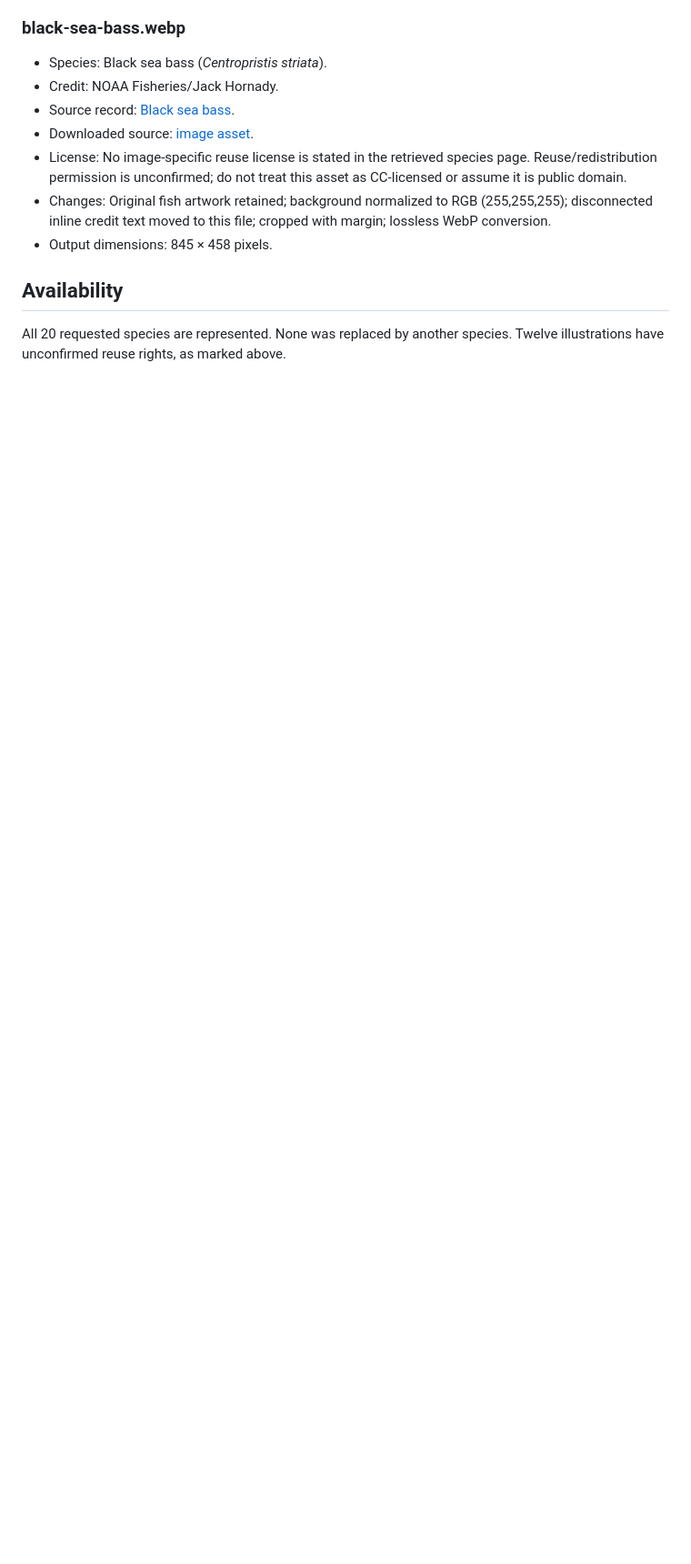
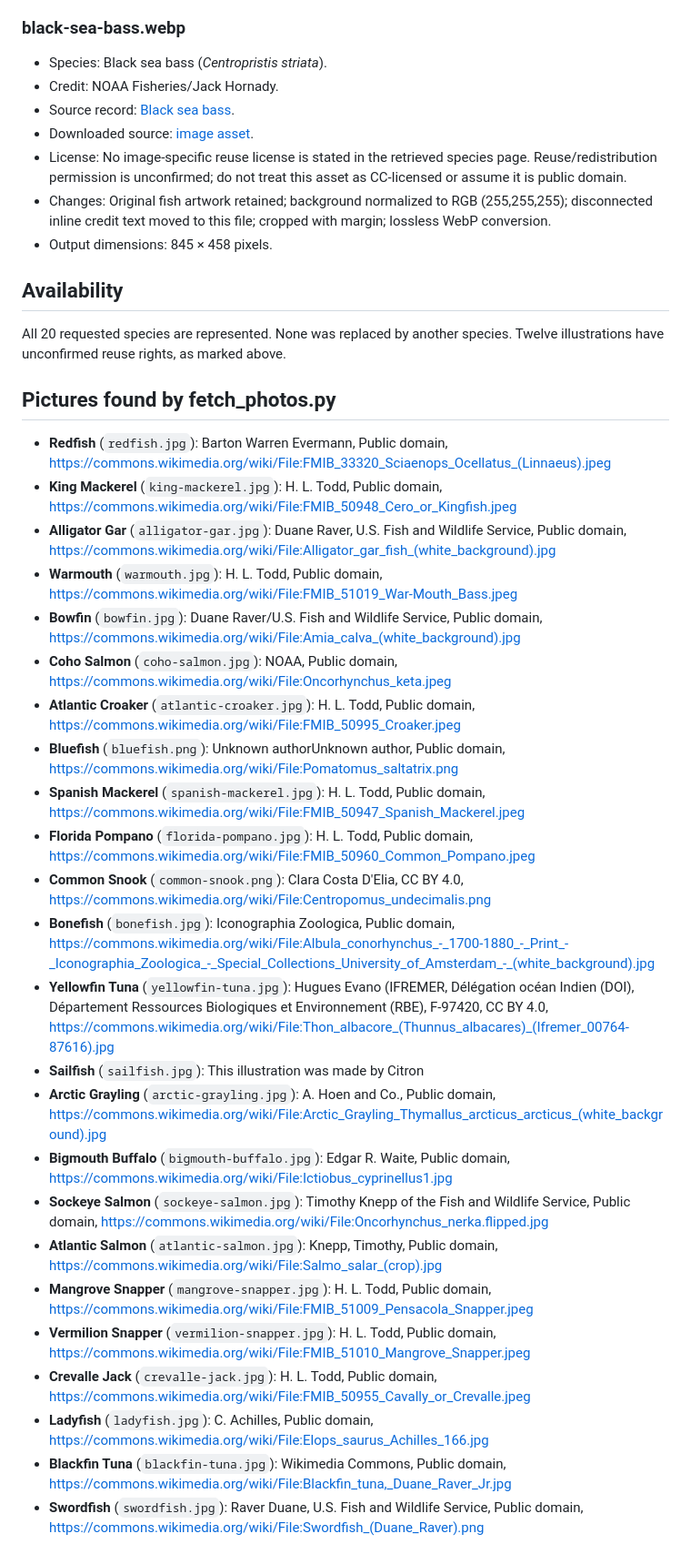
Before and after one commit to Deveshwar123/HowdyHackathon, a Markdown page: TideCast/fish-photos/CREDITS.md, the part around the change. Shown at 91% size. Rendered like a GitHub page; blank space fills up the shorter version.

Commit message:
Keep the fetch script's photo credits alongside the uploaded ones
Co-Authored-By: Claude Opus 5.5 <noreply@anthropic.com>
Claude-Session: https://claude.ai/code/session_01Adx9ptTyezDg4nYTDkQDWK

```diff
--- a/TideCast/fish-photos/CREDITS.md
+++ b/TideCast/fish-photos/CREDITS.md
@@ -232,3 +232,30 @@ The set mixes identification art, historical line art, and one specimen photogra
 ## Availability
 
 All 20 requested species are represented. None was replaced by another species. Twelve illustrations have unconfirmed reuse rights, as marked above.
+
+## Pictures found by fetch_photos.py
+
+- **Redfish** (`redfish.jpg`): Barton Warren Evermann, Public domain, https://commons.wikimedia.org/wiki/File:FMIB_33320_Sciaenops_Ocellatus_(Linnaeus).jpeg
+- **King Mackerel** (`king-mackerel.jpg`): H. L. Todd, Public domain, https://commons.wikimedia.org/wiki/File:FMIB_50948_Cero_or_Kingfish.jpeg
+- **Alligator Gar** (`alligator-gar.jpg`): Duane Raver, U.S. Fish and Wildlife Service, Public domain, https://commons.wikimedia.org/wiki/File:Alligator_gar_fish_(white_background).jpg
+- **Warmouth** (`warmouth.jpg`): H. L. Todd, Public domain, https://commons.wikimedia.org/wiki/File:FMIB_51019_War-Mouth_Bass.jpeg
+- **Bowfin** (`bowfin.jpg`): Duane Raver/U.S. Fish and Wildlife Service, Public domain, https://commons.wikimedia.org/wiki/File:Amia_calva_(white_background).jpg
+- **Coho Salmon** (`coho-salmon.jpg`): NOAA, Public domain, https://commons.wikimedia.org/wiki/File:Oncorhynchus_keta.jpeg
+- **Atlantic Croaker** (`atlantic-croaker.jpg`): H. L. Todd, Public domain, https://commons.wikimedia.org/wiki/File:FMIB_50995_Croaker.jpeg
+- **Bluefish** (`bluefish.png`): Unknown authorUnknown author, Public domain, https://commons.wikimedia.org/wiki/File:Pomatomus_saltatrix.png
+- **Spanish Mackerel** (`spanish-mackerel.jpg`): H. L. Todd, Public domain, https://commons.wikimedia.org/wiki/File:FMIB_50947_Spanish_Mackerel.jpeg
+- **Florida Pompano** (`florida-pompano.jpg`): H. L. Todd, Public domain, https://commons.wikimedia.org/wiki/File:FMIB_50960_Common_Pompano.jpeg
+- **Common Snook** (`common-snook.png`): Clara Costa D'Elia, CC BY 4.0, https://commons.wikimedia.org/wiki/File:Centropomus_undecimalis.png
+- **Bonefish** (`bonefish.jpg`): Iconographia Zoologica, Public domain, https://commons.wikimedia.org/wiki/File:Albula_conorhynchus_-_1700-1880_-_Print_-_Iconographia_Zoologica_-_Special_Collections_University_of_Amsterdam_-_(white_background).jpg
+- **Yellowfin Tuna** (`yellowfin-tuna.jpg`): Hugues Evano (IFREMER, Délégation océan Indien (DOI), Département Ressources Biologiques et Environnement (RBE), F-97420, CC BY 4.0, https://commons.wikimedia.org/wiki/File:Thon_albacore_(Thunnus_albacares)_(Ifremer_00764-87616).jpg
+- **Sailfish** (`sailfish.jpg`): This illustration was made by Citron
+- **Arctic Grayling** (`arctic-grayling.jpg`): A. Hoen and Co., Public domain, https://commons.wikimedia.org/wiki/File:Arctic_Grayling_Thymallus_arcticus_arcticus_(white_background).jpg
+- **Bigmouth Buffalo** (`bigmouth-buffalo.jpg`): Edgar R. Waite, Public domain, https://commons.wikimedia.org/wiki/File:Ictiobus_cyprinellus1.jpg
+- **Sockeye Salmon** (`sockeye-salmon.jpg`): Timothy Knepp of the Fish and Wildlife Service, Public domain, https://commons.wikimedia.org/wiki/File:Oncorhynchus_nerka.flipped.jpg
+- **Atlantic Salmon** (`atlantic-salmon.jpg`): Knepp, Timothy, Public domain, https://commons.wikimedia.org/wiki/File:Salmo_salar_(crop).jpg
+- **Mangrove Snapper** (`mangrove-snapper.jpg`): H. L. Todd, Public domain, https://commons.wikimedia.org/wiki/File:FMIB_51009_Pensacola_Snapper.jpeg
+- **Vermilion Snapper** (`vermilion-snapper.jpg`): H. L. Todd, Public domain, https://commons.wikimedia.org/wiki/File:FMIB_51010_Mangrove_Snapper.jpeg
+- **Crevalle Jack** (`crevalle-jack.jpg`): H. L. Todd, Public domain, https://commons.wikimedia.org/wiki/File:FMIB_50955_Cavally_or_Crevalle.jpeg
+- **Ladyfish** (`ladyfish.jpg`): C. Achilles, Public domain, https://commons.wikimedia.org/wiki/File:Elops_saurus_Achilles_166.jpg
+- **Blackfin Tuna** (`blackfin-tuna.jpg`): Wikimedia Commons, Public domain, https://commons.wikimedia.org/wiki/File:Blackfin_tuna,_Duane_Raver_Jr.jpg
+- **Swordfish** (`swordfish.jpg`): Raver Duane, U.S. Fish and Wildlife Service, Public domain, https://commons.wikimedia.org/wiki/File:Swordfish_(Duane_Raver).png
```
